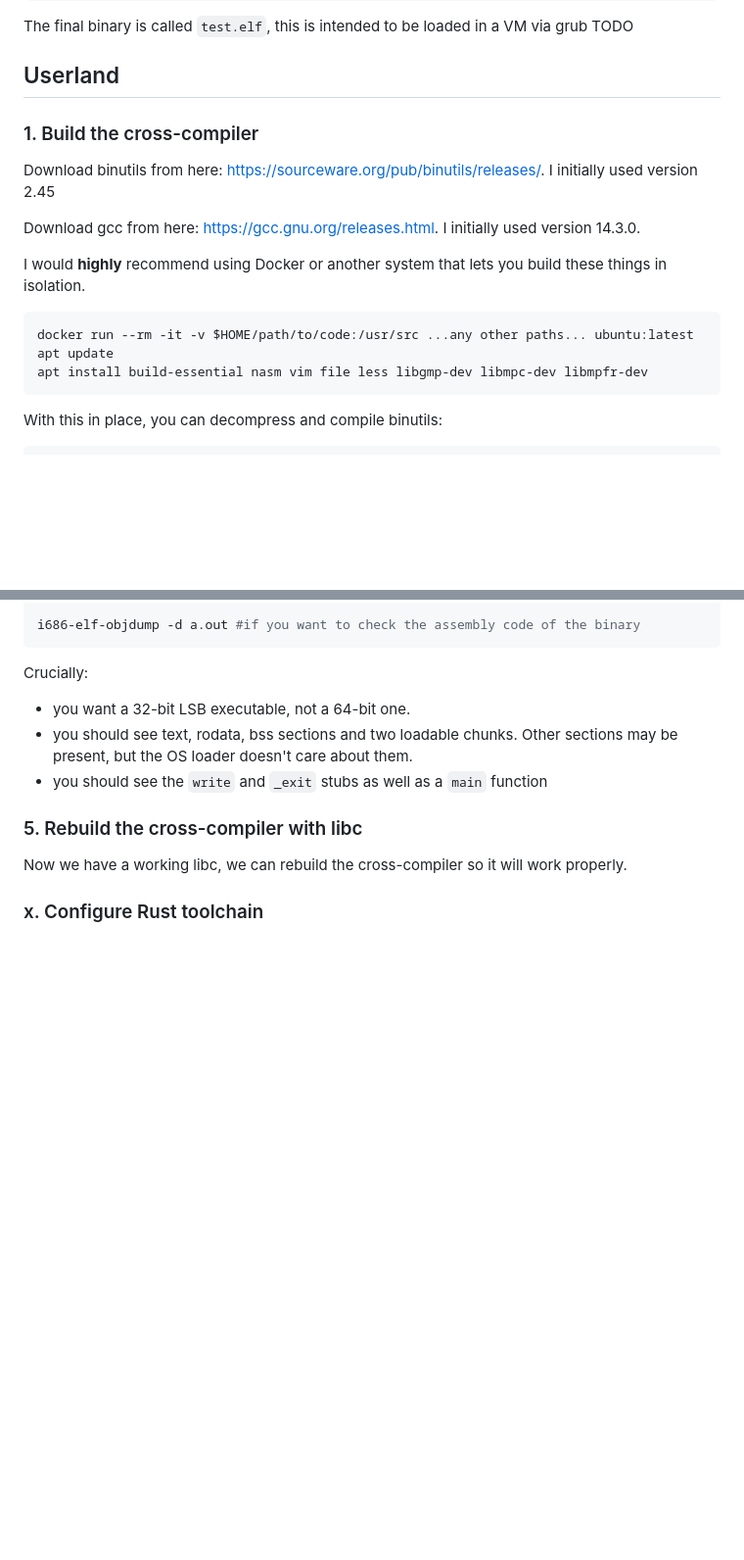
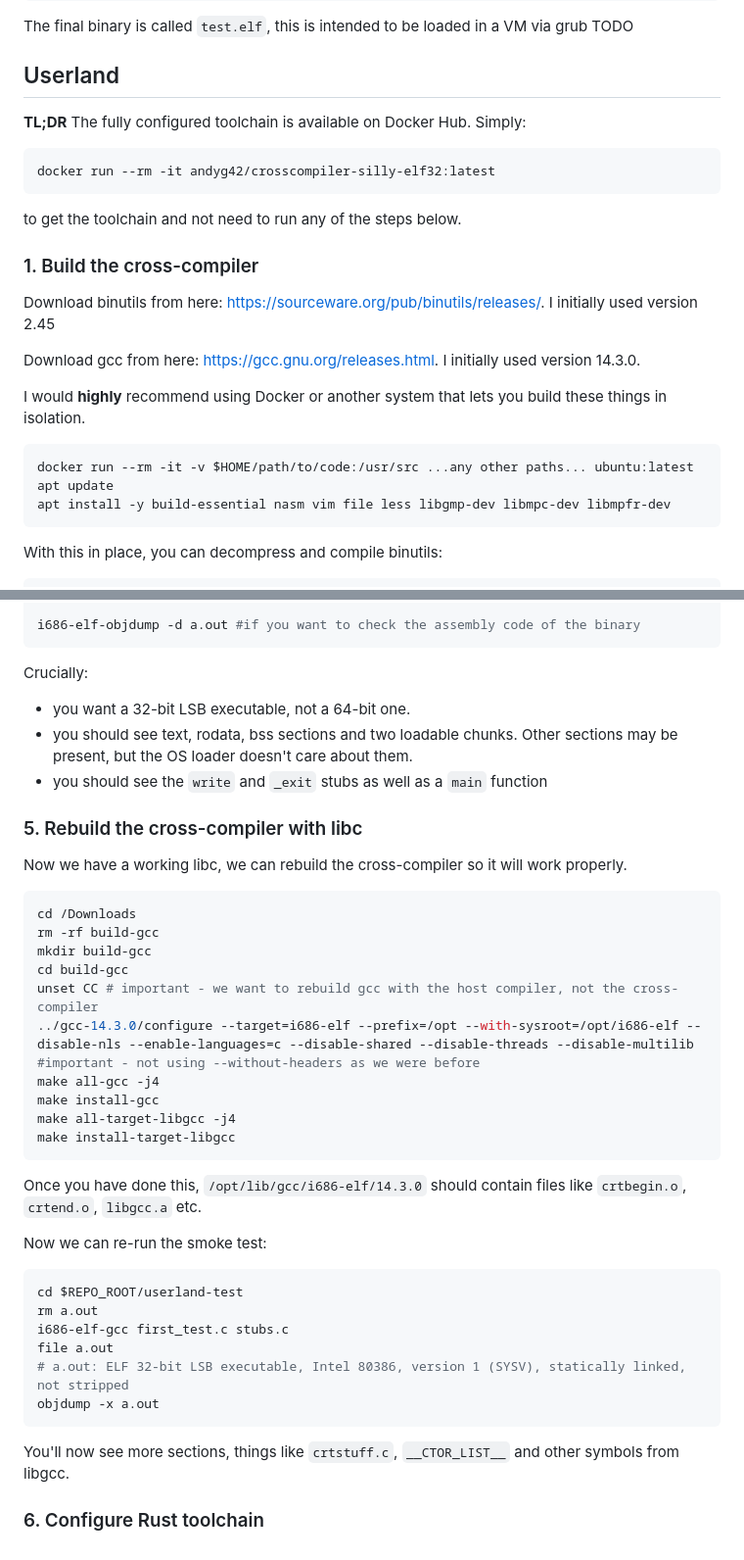
Before and after one commit to fredex42/silly, a Markdown page: BUILD.md, 2 parts joined by grey strips. Shown at 98% size. GitHub-like rendering; blank space fills up the shorter version.

Commit message:
update docs to cover second-stage gcc build

````diff
--- a/BUILD.md
+++ b/BUILD.md
@@ -13,6 +13,15 @@ in a VM via grub TODO
 
 ## Userland
 
+**TL;DR** The fully configured toolchain is available on Docker Hub.  Simply:
+
+```bash
+docker run --rm -it andyg42/crosscompiler-silly-elf32:latest
+```
+
+to get the toolchain and not need to run any of the steps below.
+
+
 ### 1. Build the cross-compiler
 Download binutils from here: https://sourceware.org/pub/binutils/releases/.
 I initially used version 2.45
@@ -26,7 +35,7 @@ build these things in isolation.
 ```bash
 docker run --rm -it -v $HOME/path/to/code:/usr/src ...any other paths... ubuntu:latest
 apt update
-apt install build-essential nasm vim file less libgmp-dev libmpc-dev libmpfr-dev
+apt install -y build-essential nasm vim file less libgmp-dev libmpc-dev libmpfr-dev
 ```
 
 With this in place, you can decompress and compile binutils:
@@ -117,5 +127,32 @@ Crucially:
 
 Now we have a working libc, we can rebuild the cross-compiler so it will work properly.
 
+```bash
+cd /Downloads
+rm -rf build-gcc
+mkdir build-gcc
+cd build-gcc
+unset CC # important - we want to rebuild gcc with the host compiler, not the cross-compiler
+../gcc-14.3.0/configure --target=i686-elf --prefix=/opt --with-sysroot=/opt/i686-elf --disable-nls --enable-languages=c --disable-shared --disable-threads --disable-multilib #important - not using --without-headers as we were before
+make all-gcc -j4
+make install-gcc
+make all-target-libgcc -j4
+make install-target-libgcc
+```
 
-### x. Configure Rust toolchain
+Once you have done this, `/opt/lib/gcc/i686-elf/14.3.0` should contain files like `crtbegin.o`, `crtend.o`, `libgcc.a` etc.
+
+Now we can re-run the smoke test:
+
+```bash
+cd $REPO_ROOT/userland-test
+rm a.out
+i686-elf-gcc first_test.c stubs.c
+file a.out
+# a.out: ELF 32-bit LSB executable, Intel 80386, version 1 (SYSV), statically linked, not stripped
+objdump -x a.out
+```
+
+You'll now see more sections, things like `crtstuff.c`, `__CTOR_LIST__` and other symbols from libgcc.
+
+### 6. Configure Rust toolchain
````
Also changed, not shown: other parts of BUILD.md (+2 -1 lines).
